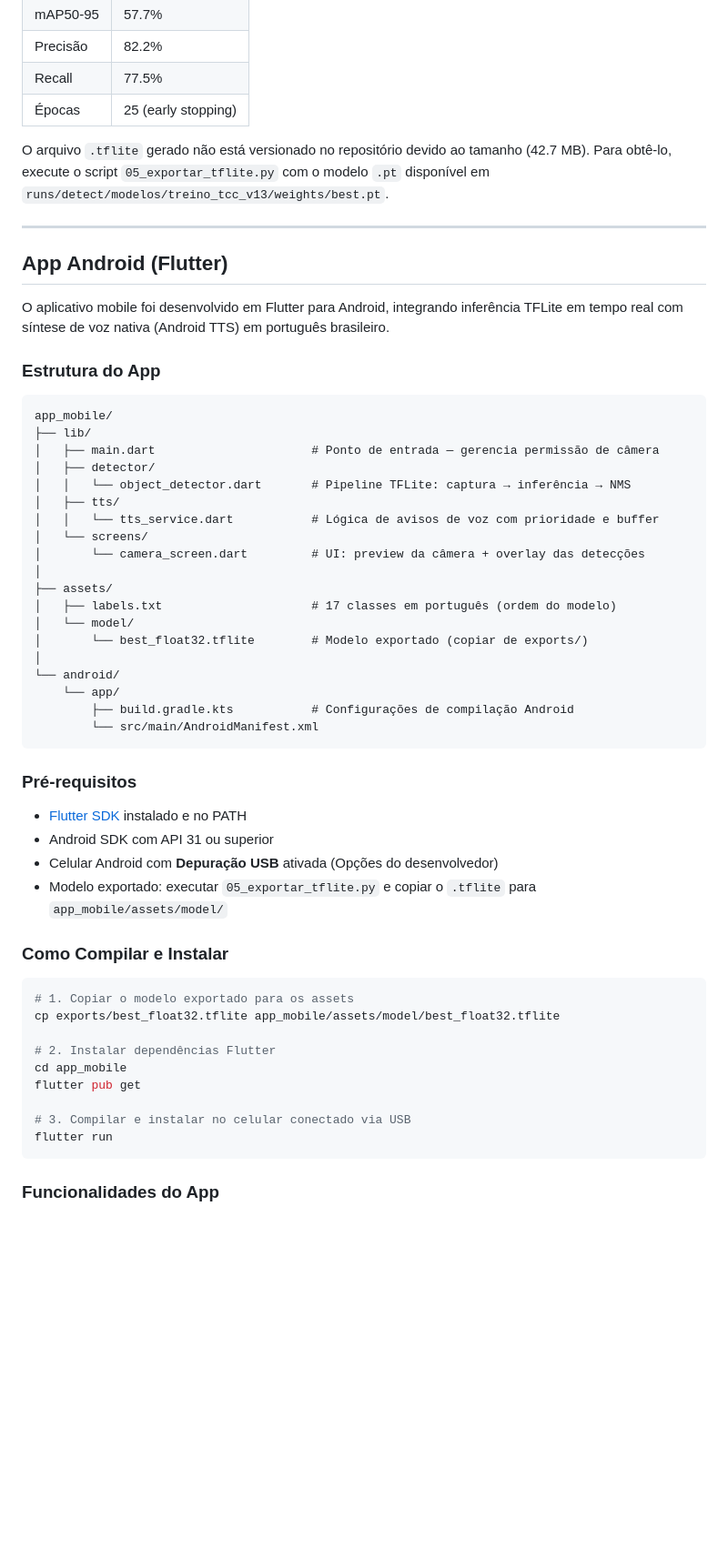
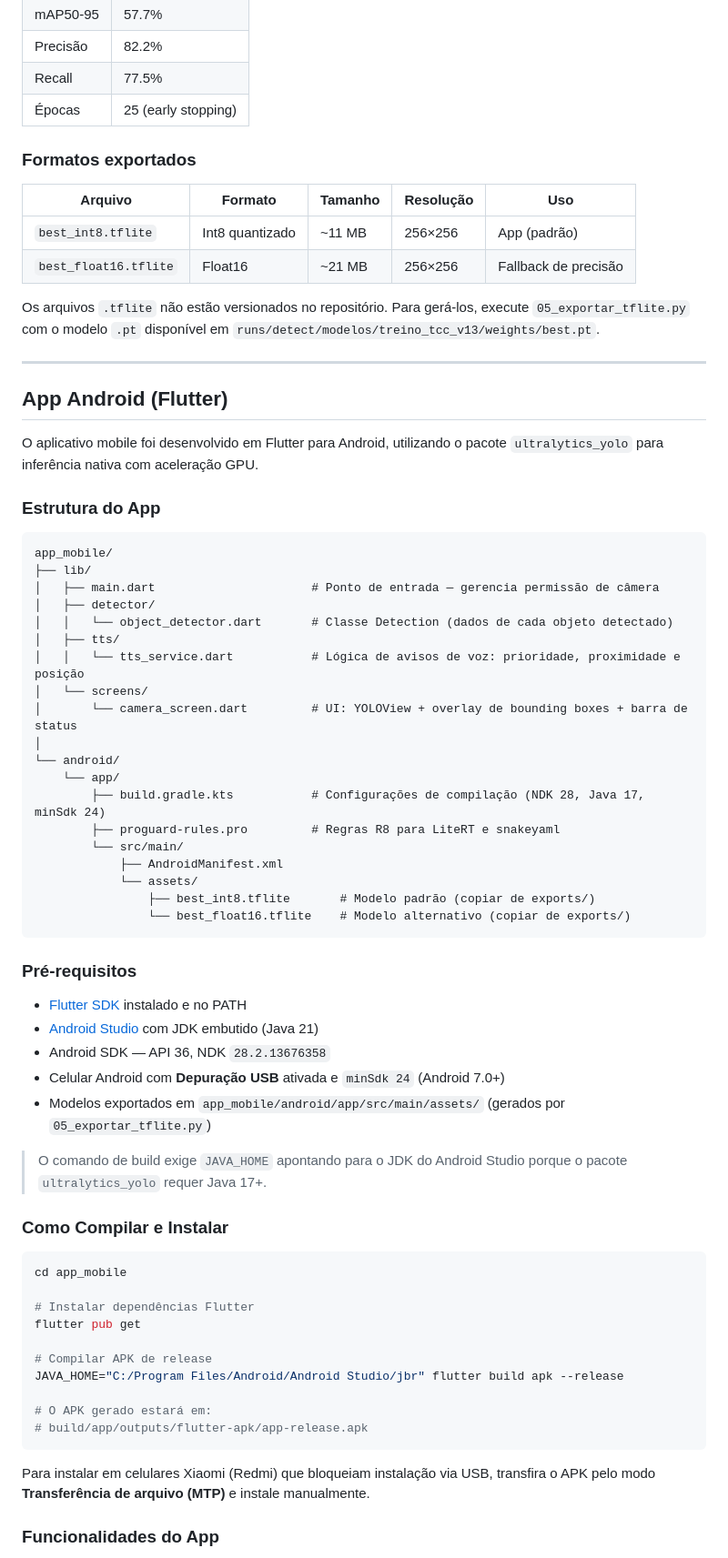
Before and after one commit to breeramon/TCC_VisaoComputacional, a Markdown page: README.md, the part around one of its changes. Shown at 91% size. Drawn GitHub-style; blank space fills up the shorter version.

Commit message:
atualizações no README

````diff
--- a/README.md
+++ b/README.md
@@ -122,13 +147,20 @@ O modelo atual (`treino_tcc_v13`) foi treinado com fine-tuning sobre o YOLOv8s c
 | Recall | 77.5% |
 | Épocas | 25 (early stopping) |
 
-O arquivo `.tflite` gerado não está versionado no repositório devido ao tamanho (42.7 MB). Para obtê-lo, execute o script `05_exportar_tflite.py` com o modelo `.pt` disponível em `runs/detect/modelos/treino_tcc_v13/weights/best.pt`.
+### Formatos exportados
+
+| Arquivo | Formato | Tamanho | Resolução | Uso |
+|---|---|---|---|---|
+| `best_int8.tflite` | Int8 quantizado | ~11 MB | 256×256 | App (padrão) |
+| `best_float16.tflite` | Float16 | ~21 MB | 256×256 | Fallback de precisão |
+
+Os arquivos `.tflite` não estão versionados no repositório. Para gerá-los, execute `05_exportar_tflite.py` com o modelo `.pt` disponível em `runs/detect/modelos/treino_tcc_v13/weights/best.pt`.
 
 ---
 
 ## App Android (Flutter)
 
-O aplicativo mobile foi desenvolvido em Flutter para Android, integrando inferência TFLite em tempo real com síntese de voz nativa (Android TTS) em português brasileiro.
+O aplicativo mobile foi desenvolvido em Flutter para Android, utilizando o pacote `ultralytics_yolo` para inferência nativa com aceleração GPU.
 
 ### Estrutura do App
 
@@ -137,43 +169,49 @@ app_mobile/
 ├── lib/
 │   ├── main.dart                      # Ponto de entrada — gerencia permissão de câmera
 │   ├── detector/
-│   │   └── object_detector.dart       # Pipeline TFLite: captura → inferência → NMS
+│   │   └── object_detector.dart       # Classe Detection (dados de cada objeto detectado)
 │   ├── tts/
-│   │   └── tts_service.dart           # Lógica de avisos de voz com prioridade e buffer
+│   │   └── tts_service.dart           # Lógica de avisos de voz: prioridade, proximidade e posição
 │   └── screens/
-│       └── camera_screen.dart         # UI: preview da câmera + overlay das detecções
-│
-├── assets/
-│   ├── labels.txt                     # 17 classes em português (ordem do modelo)
-│   └── model/
-│       └── best_float32.tflite        # Modelo exportado (copiar de exports/)
+│       └── camera_screen.dart         # UI: YOLOView + overlay de bounding boxes + barra de status
 │
 └── android/
     └── app/
-        ├── build.gradle.kts           # Configurações de compilação Android
-        └── src/main/AndroidManifest.xml
+        ├── build.gradle.kts           # Configurações de compilação (NDK 28, Java 17, minSdk 24)
+        ├── proguard-rules.pro         # Regras R8 para LiteRT e snakeyaml
+        └── src/main/
+            ├── AndroidManifest.xml
+            └── assets/
+                ├── best_int8.tflite       # Modelo padrão (copiar de exports/)
+                └── best_float16.tflite    # Modelo alternativo (copiar de exports/)
 ```
 
 ### Pré-requisitos
 
 - [Flutter SDK](https://flutter.dev/docs/get-started/install) instalado e no PATH
-- Android SDK com API 31 ou superior
-- Celular Android com **Depuração USB** ativada (Opções do desenvolvedor)
-- Modelo exportado: executar `05_exportar_tflite.py` e copiar o `.tflite` para `app_mobile/assets/model/`
+- [Android Studio](https://developer.android.com/studio) com JDK embutido (Java 21)
+- Android SDK — API 36, NDK `28.2.13676358`
+- Celular Android com **Depuração USB** ativada e `minSdk 24` (Android 7.0+)
+- Modelos exportados em `app_mobile/android/app/src/main/assets/` (gerados por `05_exportar_tflite.py`)
+
+> O comando de build exige `JAVA_HOME` apontando para o JDK do Android Studio porque o pacote `ultralytics_yolo` requer Java 17+.
 
 ### Como Compilar e Instalar
 
 ```bash
-# 1. Copiar o modelo exportado para os assets
-cp exports/best_float32.tflite app_mobile/assets/model/best_float32.tflite
+cd app_mobile
 
-# 2. Instalar dependências Flutter
-cd app_mobile
+# Instalar dependências Flutter
 flutter pub get
 
-# 3. Compilar e instalar no celular conectado via USB
-flutter run
+# Compilar APK de release
+JAVA_HOME="C:/Program Files/Android/Android Studio/jbr" flutter build apk --release
+
+# O APK gerado estará em:
+# build/app/outputs/flutter-apk/app-release.apk
 ```
+
+Para instalar em celulares Xiaomi (Redmi) que bloqueiam instalação via USB, transfira o APK pelo modo **Transferência de arquivo (MTP)** e instale manualmente.
 
 ### Funcionalidades do App
 
````
Also changed, not shown: other parts of README.md (+52 -24 lines).
